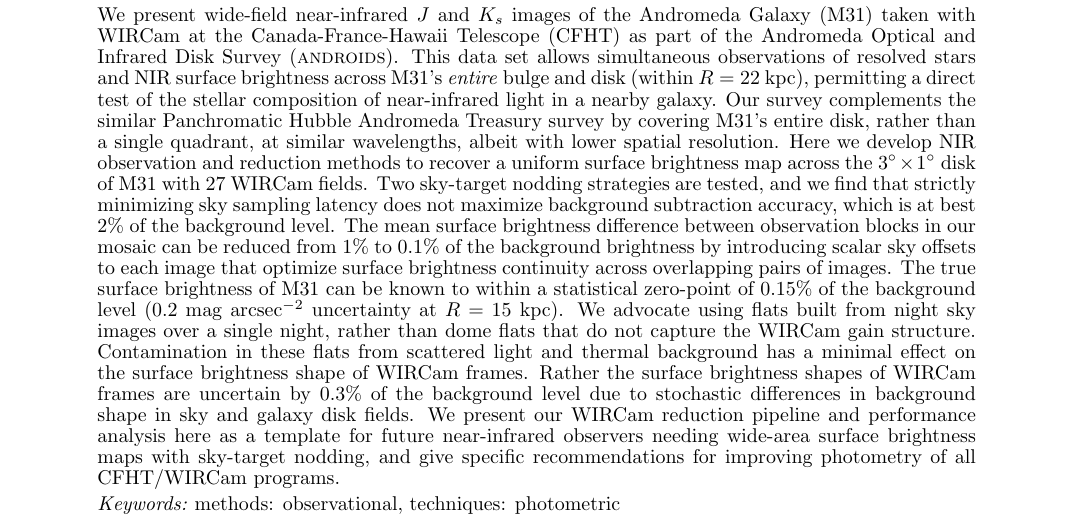
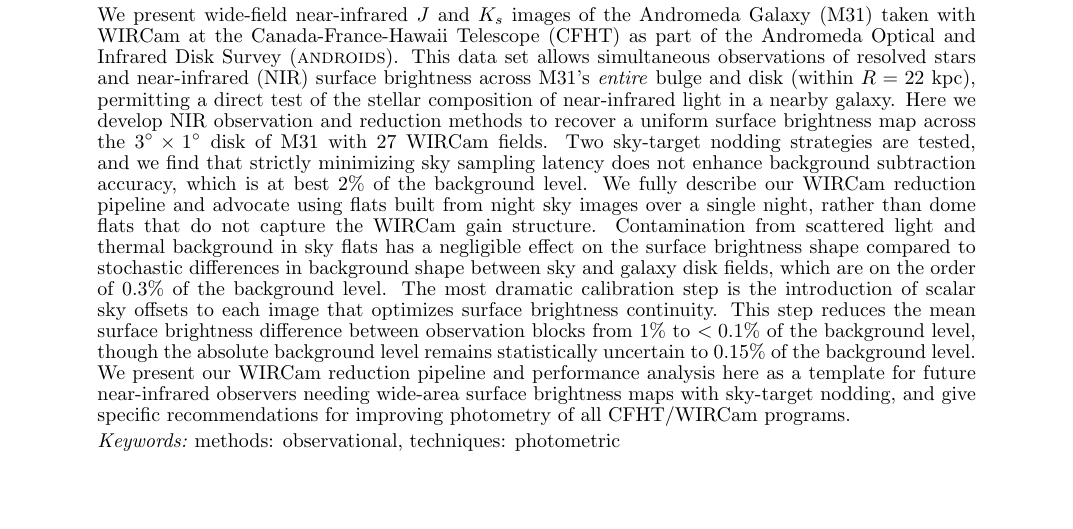
Before and after one commit to jonathansick/skysubpub, a LaTeX document (skysub.tex): part of page 1 of 17, cut so that both start at the same text, the shorter picture padded with empty space. Compiled offline with pdfLaTeX; a LaTeX package or settings file that is missing is left out.

Commit message:
Abstract edits to reorder presentation of cal steps

```diff
--- a/skysub.tex
+++ b/skysub.tex
@@ -66,16 +66,15 @@
 
 % ============================================================================
 \begin{abstract}
-  We present wide-field near-infrared $J$ and $K_s$ images of the Andromeda Galaxy (M31) taken with WIRCam at the Canada-France-Hawaii Telescope (CFHT) as part of the Andromeda Optical and Infrared Disk Survey (\androids).
-This data set allows simultaneous observations of resolved stars and NIR surface brightness across M31's \emph{entire} bulge and disk (within $R=22$~kpc), permitting a direct test of the stellar composition of near-infrared light in a nearby galaxy.
-Our survey complements the similar Panchromatic Hubble Andromeda Treasury survey by covering M31's entire disk, rather than a single quadrant, at similar wavelengths, albeit with lower spatial resolution.
+We present wide-field near-infrared $J$ and $K_s$ images of the Andromeda Galaxy (M31) taken with WIRCam at the Canada-France-Hawaii Telescope (CFHT) as part of the Andromeda Optical and Infrared Disk Survey (\androids).
+This data set allows simultaneous observations of resolved stars and near-infrared (NIR) surface brightness across M31's \emph{entire} bulge and disk (within $R=22$~kpc), permitting a direct test of the stellar composition of near-infrared light in a nearby galaxy.
+% Our survey complements the similar Panchromatic Hubble Andromeda Treasury survey by covering M31's entire disk, rather than a single quadrant, at similar wavelengths, albeit with lower spatial resolution.
 Here we develop NIR observation and reduction methods to recover a uniform surface brightness map across the $3\arcdeg \times 1\arcdeg$ disk of M31 with 27 WIRCam fields.
-Two sky-target nodding strategies are tested, and we find that strictly minimizing sky sampling latency does not maximize background subtraction accuracy, which is at best 2\% of the background level.
-The mean surface brightness difference between observation blocks in our mosaic can be reduced from 1\% to 0.1\% of the background brightness by introducing scalar sky offsets to each image that optimize surface brightness continuity across overlapping pairs of images.
-The true surface brightness of M31 can be known to within a statistical zero-point of 0.15\% of the background level (0.2 mag arcsec$^{-2}$ uncertainty at $R=15$~kpc).
-We advocate using flats built from night sky images over a single night, rather than dome flats that do not capture the WIRCam gain structure.
-Contamination in these flats from scattered light and thermal background has a minimal effect on the surface brightness shape of WIRCam frames.
-Rather the surface brightness shapes of WIRCam frames are uncertain by 0.3\% of the background level due to stochastic differences in background shape in sky and galaxy disk fields.
+Two sky-target nodding strategies are tested, and we find that strictly minimizing sky sampling latency does not enhance background subtraction accuracy, which is at best 2\% of the background level.
+We fully describe our WIRCam reduction pipeline and advocate using flats built from night sky images over a single night, rather than dome flats that do not capture the WIRCam gain structure.
+Contamination from scattered light and thermal background in sky flats has a negligible effect on the surface brightness shape compared to stochastic differences in background shape between sky and galaxy disk fields, which are on the order of 0.3\% of the background level.
+The most dramatic calibration step is the introduction of scalar sky offsets to each image that optimizes surface brightness continuity.
+This step reduces the mean surface brightness difference between observation blocks from 1\% to $<0.1$\% of the background level, though the absolute background level remains statistically uncertain to 0.15\% of the background level.
 We present our WIRCam reduction pipeline and performance analysis here as a template for future near-infrared observers needing wide-area surface brightness maps with sky-target nodding, and give specific recommendations for improving photometry of all CFHT/WIRCam programs.
 \end{abstract}
 \keywords{methods: observational, techniques: photometric}
```
